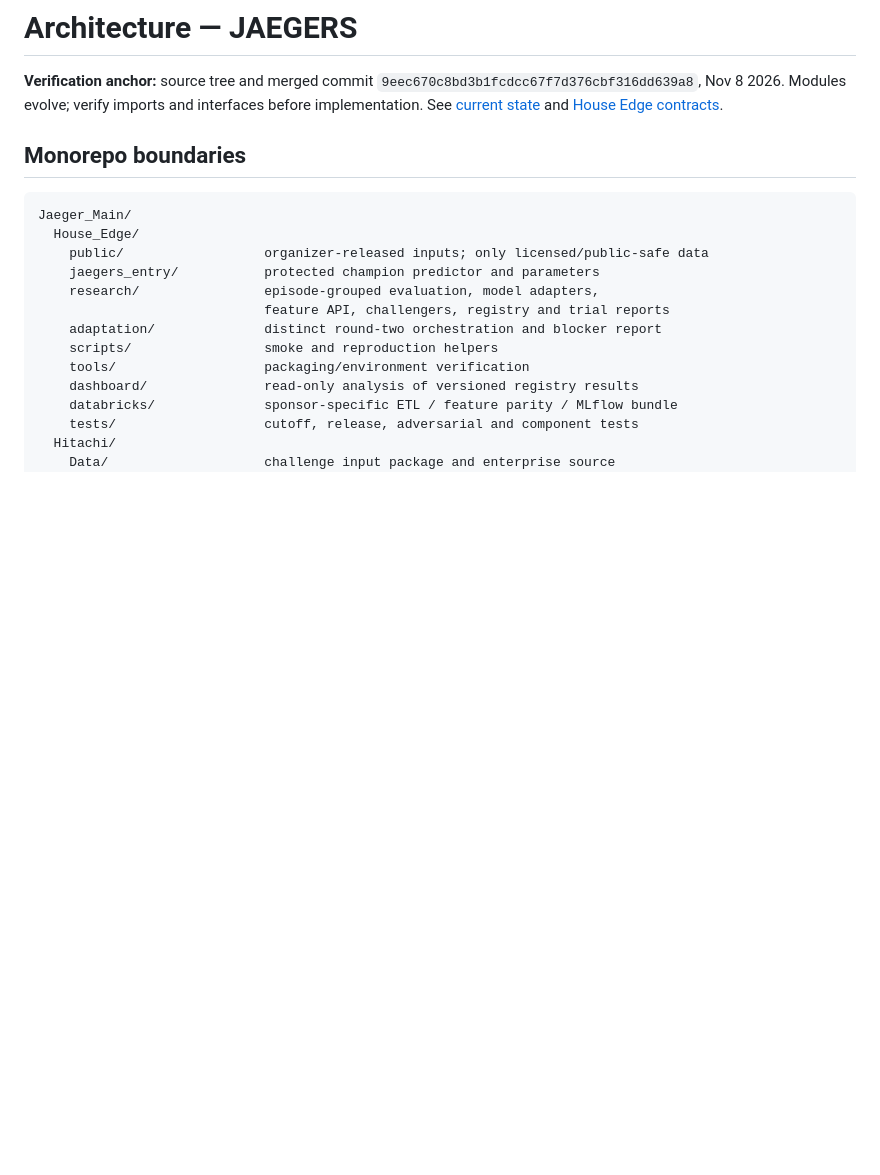
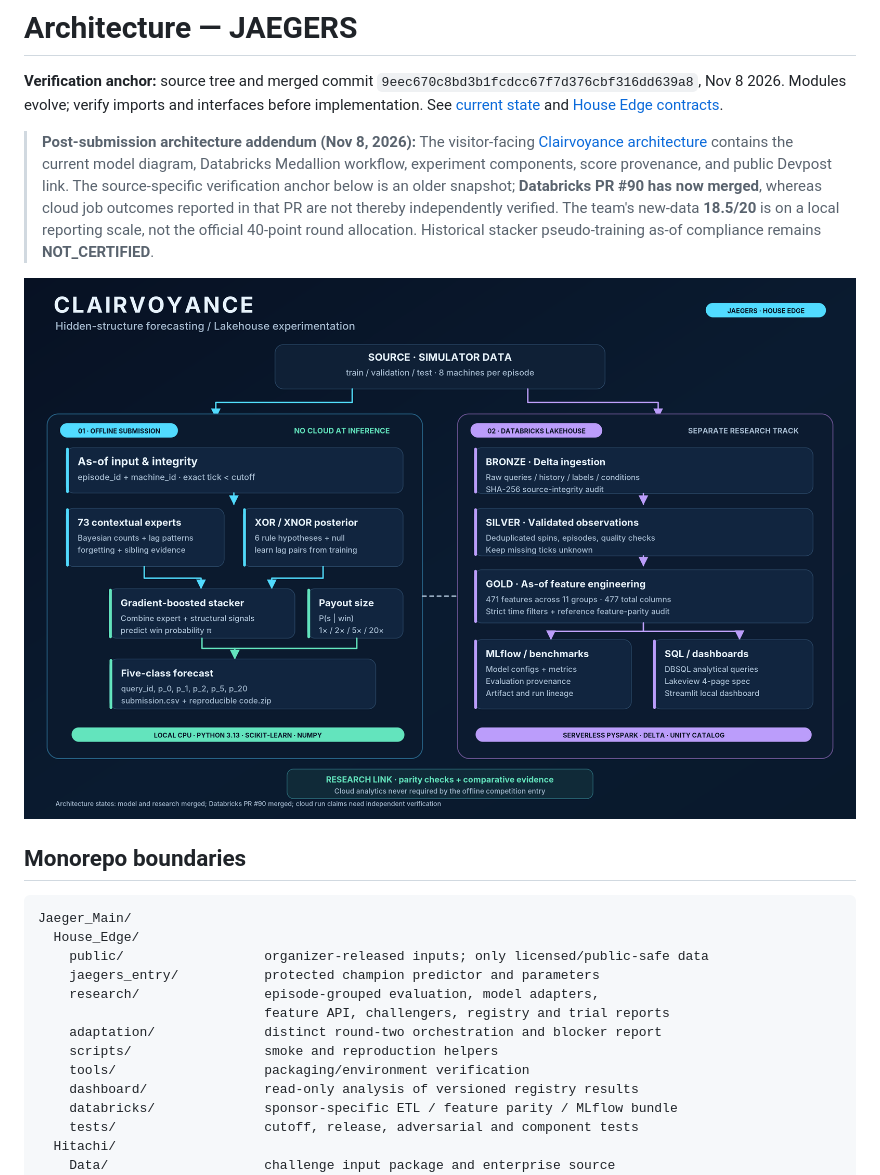
Before and after one commit to AsvM45/jaegers, a Markdown page: docs/architecture/SYSTEM_OVERVIEW.md, the part around one of its changes. Rendered like a GitHub page; pictures changed too: docs/architecture/assets/clairvoyance_architecture_overview.png (added); blank space fills up the shorter version.

```diff
--- a/docs/architecture/SYSTEM_OVERVIEW.md
+++ b/docs/architecture/SYSTEM_OVERVIEW.md
@@ -1,6 +1,11 @@
 # Architecture — JAEGERS
 
 **Verification anchor:** source tree and merged commit `9eec670c8bd3b1fcdcc67f7d376cbf316dd639a8`, Nov 8 2026. Modules evolve; verify imports and interfaces before implementation. See [current state](../CURRENT_STATE.md) and [House Edge contracts](../../Jaeger_Main/House_Edge/research/CONTRACTS.md).
+
+
+> **Post-submission architecture addendum (Nov 8, 2026):** The visitor-facing [Clairvoyance architecture](CLAIRVOYANCE.md) contains the current model diagram, Databricks Medallion workflow, experiment components, score provenance, and public Devpost link. The source-specific verification anchor below is an older snapshot; **Databricks PR #90 has now merged**, whereas cloud job outcomes reported in that PR are not thereby independently verified. The team's new-data **18.5/20** is on a local reporting scale, not the official 40-point round allocation. Historical stacker pseudo-training as-of compliance remains **NOT_CERTIFIED**.
+
+![Clairvoyance offline and Databricks architecture](assets/clairvoyance_architecture_overview.png)
 
 ## Monorepo boundaries
 
```
Also changed, not shown: other parts of docs/architecture/SYSTEM_OVERVIEW.md (+3 -3 lines), README.md (+24 -3 lines), docs/architecture/CLAIRVOYANCE.md (added, +108 -0 lines), 1 other file.
